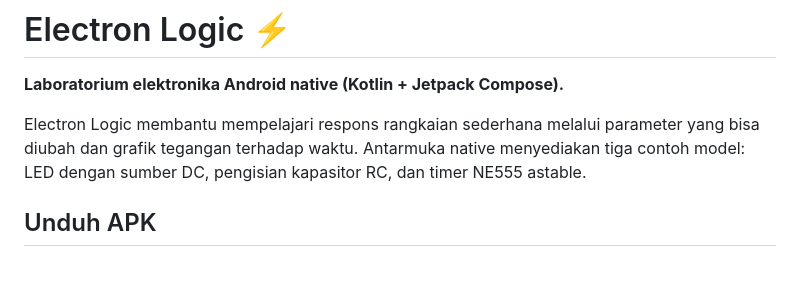
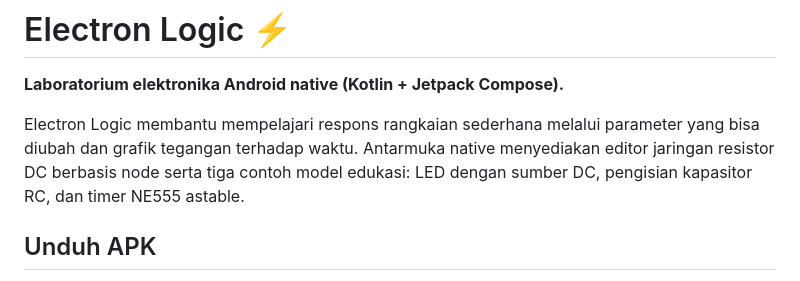
Before and after one commit to MazBayID/electron_logic, a Markdown page: README.md, the part around the change. Drawn GitHub-style.

Commit message:
Clarify the current node-based DC editor in project overview

```diff
--- a/README.md
+++ b/README.md
@@ -2,7 +2,7 @@
 
 **Laboratorium elektronika Android native (Kotlin + Jetpack Compose).**
 
-Electron Logic membantu mempelajari respons rangkaian sederhana melalui parameter yang bisa diubah dan grafik tegangan terhadap waktu. Antarmuka native menyediakan tiga contoh model: LED dengan sumber DC, pengisian kapasitor RC, dan timer NE555 astable.
+Electron Logic membantu mempelajari respons rangkaian sederhana melalui parameter yang bisa diubah dan grafik tegangan terhadap waktu. Antarmuka native menyediakan editor jaringan resistor DC berbasis node serta tiga contoh model edukasi: LED dengan sumber DC, pengisian kapasitor RC, dan timer NE555 astable.
 
 ## Unduh APK
 
```
